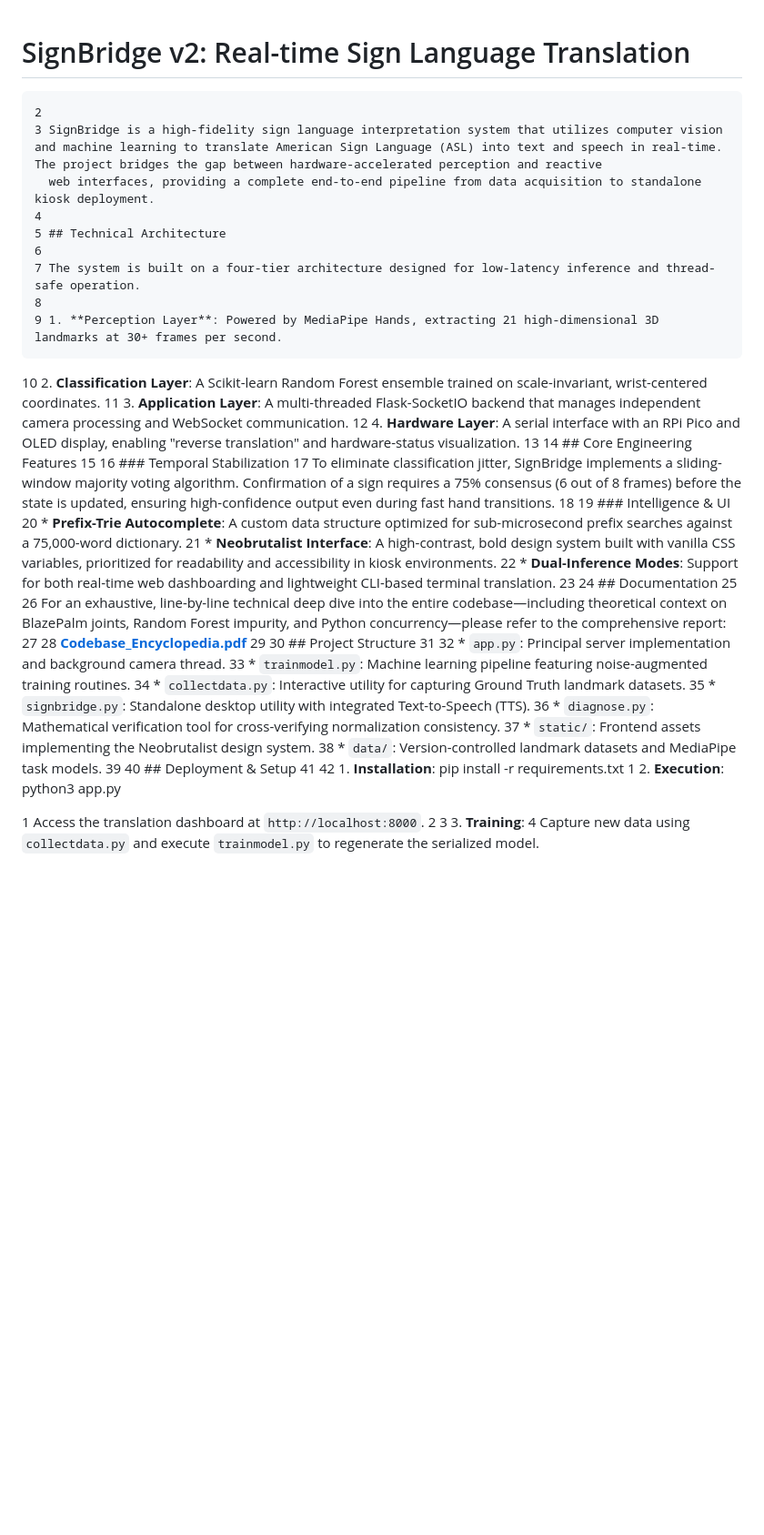
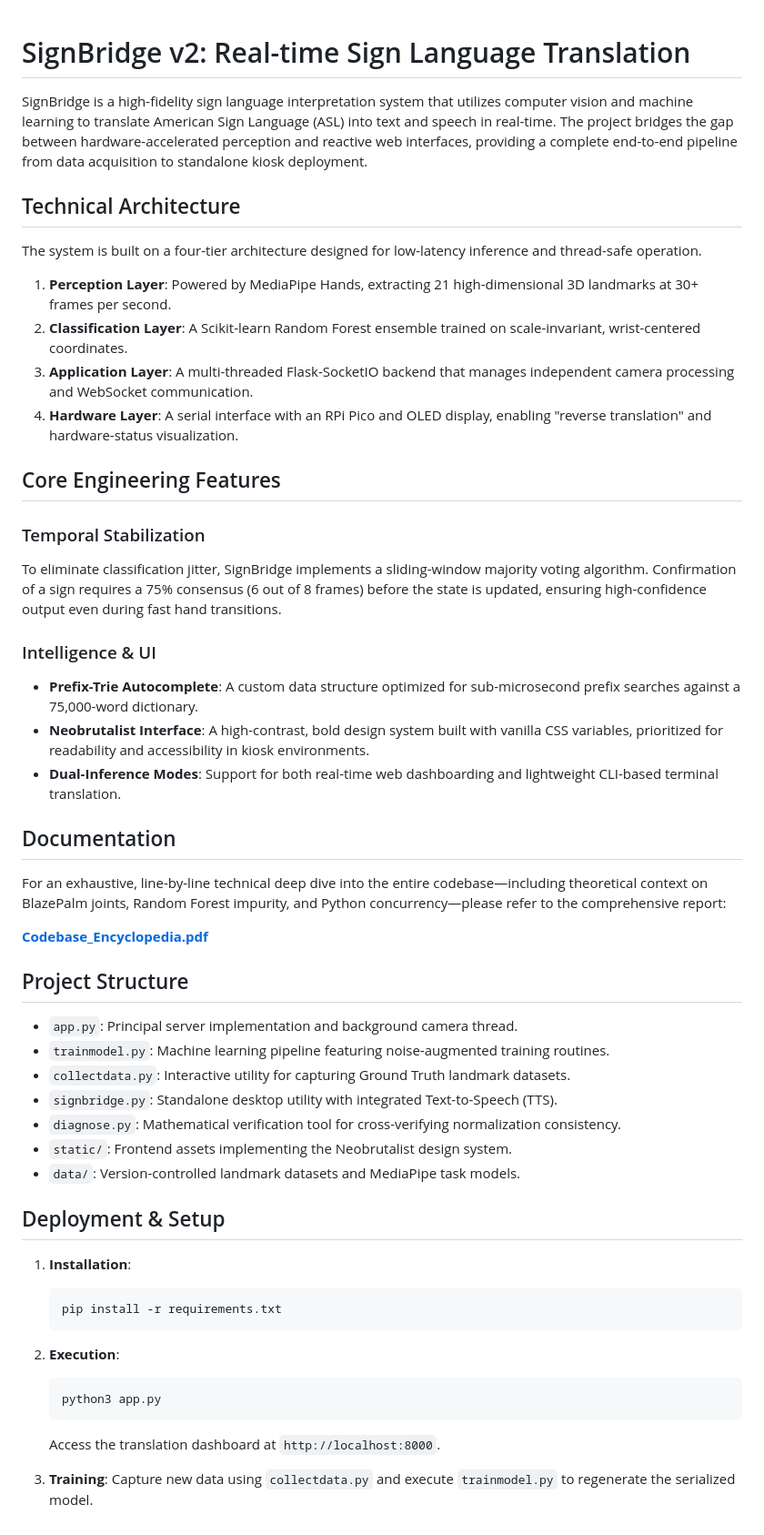
Before and after one commit to francisreubenr-rvu/SignBridge, a Markdown page: README.md, the part around the change. Shown at 91% size. Drawn GitHub-style; blank space fills up the shorter version.

Commit message:
Update README.md to a clean, professional, emojiless format

````diff
--- a/README.md
+++ b/README.md
@@ -1,51 +1,53 @@
 # SignBridge v2: Real-time Sign Language Translation
-    2
-    3 SignBridge is a high-fidelity sign language interpretation system that utilizes computer vision and machine learning to translate American Sign Language (ASL) into text and speech in real-time. The project bridges the gap between hardware-accelerated perception and reactive
-      web interfaces, providing a complete end-to-end pipeline from data acquisition to standalone kiosk deployment.
-    4
-    5 ## Technical Architecture
-    6
-    7 The system is built on a four-tier architecture designed for low-latency inference and thread-safe operation.
-    8
-    9 1. **Perception Layer**: Powered by MediaPipe Hands, extracting 21 high-dimensional 3D landmarks at 30+ frames per second.
-   10 2. **Classification Layer**: A Scikit-learn Random Forest ensemble trained on scale-invariant, wrist-centered coordinates.
-   11 3. **Application Layer**: A multi-threaded Flask-SocketIO backend that manages independent camera processing and WebSocket communication.
-   12 4. **Hardware Layer**: A serial interface with an RPi Pico and OLED display, enabling "reverse translation" and hardware-status visualization.
-   13
-   14 ## Core Engineering Features
-   15
-   16 ### Temporal Stabilization
-   17 To eliminate classification jitter, SignBridge implements a sliding-window majority voting algorithm. Confirmation of a sign requires a 75% consensus (6 out of 8 frames) before the state is updated, ensuring high-confidence output even during fast hand transitions.
-   18
-   19 ### Intelligence & UI
-   20 * **Prefix-Trie Autocomplete**: A custom data structure optimized for sub-microsecond prefix searches against a 75,000-word dictionary.
-   21 * **Neobrutalist Interface**: A high-contrast, bold design system built with vanilla CSS variables, prioritized for readability and accessibility in kiosk environments.
-   22 * **Dual-Inference Modes**: Support for both real-time web dashboarding and lightweight CLI-based terminal translation.
-   23
-   24 ## Documentation
-   25
-   26 For an exhaustive, line-by-line technical deep dive into the entire codebase—including theoretical context on BlazePalm joints, Random Forest impurity, and Python concurrency—please refer to the comprehensive report:
-   27
-   28 **[Codebase_Encyclopedia.pdf](./Codebase_Encyclopedia.pdf)**
-   29
-   30 ## Project Structure
-   31
-   32 * `app.py`: Principal server implementation and background camera thread.
-   33 * `trainmodel.py`: Machine learning pipeline featuring noise-augmented training routines.
-   34 * `collectdata.py`: Interactive utility for capturing Ground Truth landmark datasets.
-   35 * `signbridge.py`: Standalone desktop utility with integrated Text-to-Speech (TTS).
-   36 * `diagnose.py`: Mathematical verification tool for cross-verifying normalization consistency.
-   37 * `static/`: Frontend assets implementing the Neobrutalist design system.
-   38 * `data/`: Version-controlled landmark datasets and MediaPipe task models.
-   39
-   40 ## Deployment & Setup
-   41
-   42 1. **Installation**:
-     pip install -r requirements.txt
-   1 2. **Execution**:
-     python3 app.py
 
-   1    Access the translation dashboard at `http://localhost:8000`.
-   2
-   3 3. **Training**:
-   4    Capture new data using `collectdata.py` and execute `trainmodel.py` to regenerate the serialized model.
+SignBridge is a high-fidelity sign language interpretation system that utilizes computer vision and machine learning to translate American Sign Language (ASL) into text and speech in real-time. The project bridges the gap between hardware-accelerated perception and reactive web interfaces, providing a complete end-to-end pipeline from data acquisition to standalone kiosk deployment.
+
+## Technical Architecture
+
+The system is built on a four-tier architecture designed for low-latency inference and thread-safe operation.
+
+1. **Perception Layer**: Powered by MediaPipe Hands, extracting 21 high-dimensional 3D landmarks at 30+ frames per second.
+2. **Classification Layer**: A Scikit-learn Random Forest ensemble trained on scale-invariant, wrist-centered coordinates.
+3. **Application Layer**: A multi-threaded Flask-SocketIO backend that manages independent camera processing and WebSocket communication.
+4. **Hardware Layer**: A serial interface with an RPi Pico and OLED display, enabling "reverse translation" and hardware-status visualization.
+
+## Core Engineering Features
+
+### Temporal Stabilization
+To eliminate classification jitter, SignBridge implements a sliding-window majority voting algorithm. Confirmation of a sign requires a 75% consensus (6 out of 8 frames) before the state is updated, ensuring high-confidence output even during fast hand transitions.
+
+### Intelligence & UI
+* **Prefix-Trie Autocomplete**: A custom data structure optimized for sub-microsecond prefix searches against a 75,000-word dictionary.
+* **Neobrutalist Interface**: A high-contrast, bold design system built with vanilla CSS variables, prioritized for readability and accessibility in kiosk environments.
+* **Dual-Inference Modes**: Support for both real-time web dashboarding and lightweight CLI-based terminal translation.
+
+## Documentation
+
+For an exhaustive, line-by-line technical deep dive into the entire codebase—including theoretical context on BlazePalm joints, Random Forest impurity, and Python concurrency—please refer to the comprehensive report:
+
+**[Codebase_Encyclopedia.pdf](./Codebase_Encyclopedia.pdf)**
+
+## Project Structure
+
+* `app.py`: Principal server implementation and background camera thread.
+* `trainmodel.py`: Machine learning pipeline featuring noise-augmented training routines.
+* `collectdata.py`: Interactive utility for capturing Ground Truth landmark datasets.
+* `signbridge.py`: Standalone desktop utility with integrated Text-to-Speech (TTS).
+* `diagnose.py`: Mathematical verification tool for cross-verifying normalization consistency.
+* `static/`: Frontend assets implementing the Neobrutalist design system.
+* `data/`: Version-controlled landmark datasets and MediaPipe task models.
+
+## Deployment & Setup
+
+1. **Installation**:
+   ```bash
+   pip install -r requirements.txt
+   ```
+2. **Execution**:
+   ```bash
+   python3 app.py
+   ```
+   Access the translation dashboard at `http://localhost:8000`.
+
+3. **Training**:
+   Capture new data using `collectdata.py` and execute `trainmodel.py` to regenerate the serialized model.
````
